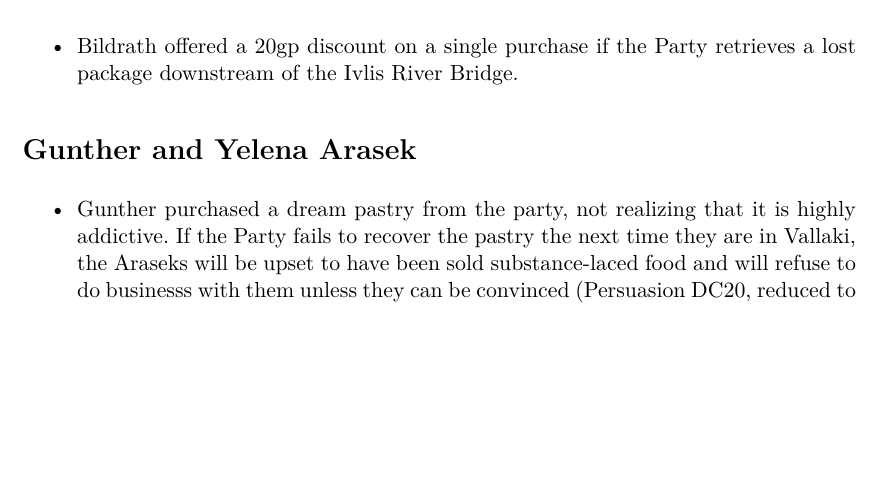
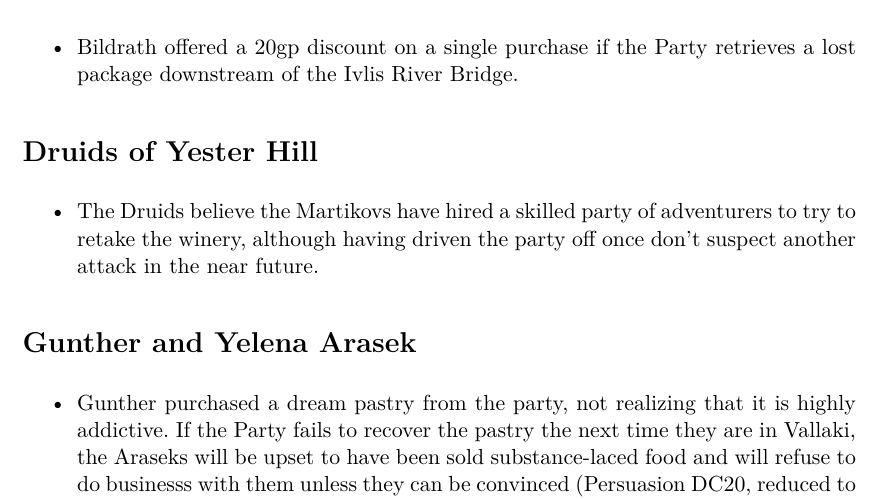
Before and after one commit to ananaso/GMNotes_CurseOfStrahd, a LaTeX paper (Factions/factionNotes.tex): part of page 2 of 3, cut so that both start at the same text, the shorter picture padded with empty space. Compiled offline with pdfLaTeX.

Commit message:
added note about Druids given they drove off the party before

```diff
--- a/Factions/factionNotes.tex
+++ b/Factions/factionNotes.tex
@@ -27,6 +27,12 @@
 \begin{itemize}
   \item Bildrath offered a 20gp discount on a single purchase if the Party retrieves a lost package downstream of
   the Ivlis River Bridge.
+\end{itemize}
+
+\section{Druids of Yester Hill}
+\begin{itemize}
+  \item The Druids believe the Martikovs have hired a skilled party of adventurers to try to retake the winery,
+  although having driven the party off once don't suspect another attack in the near future.
 \end{itemize}
 
 \section{Gunther and Yelena Arasek}
```
